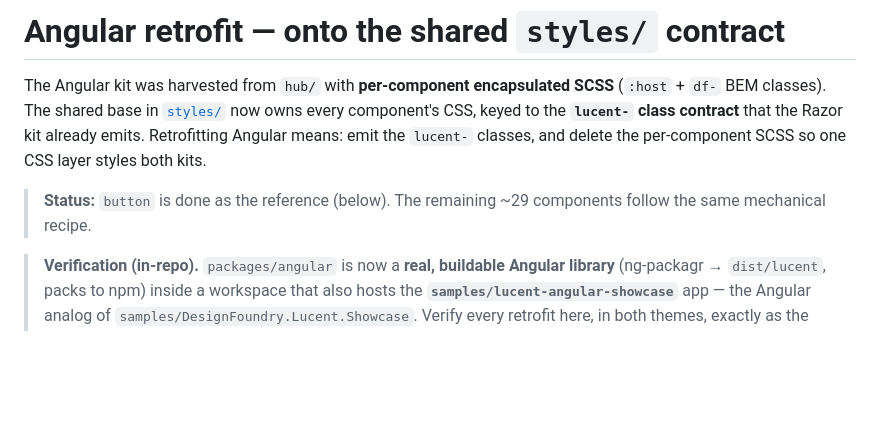
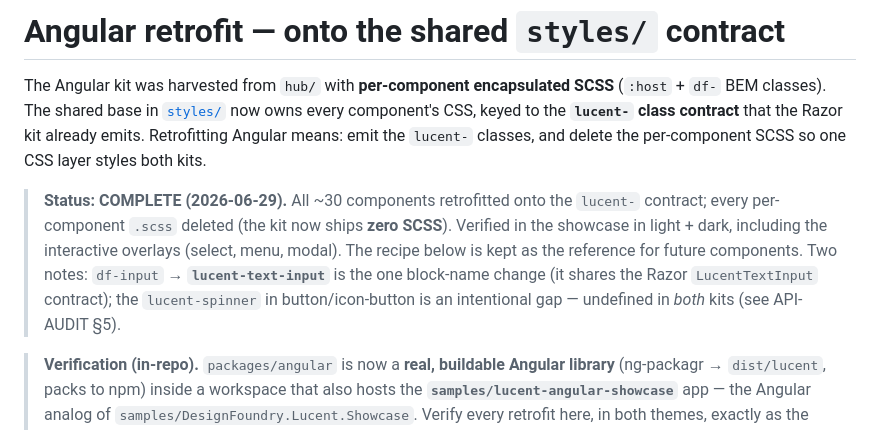
Before and after one commit to Design-Foundry/lucent, a Markdown page: docs/ANGULAR-RETROFIT.md, the part around the change. Rendered like a GitHub page; blank space fills up the shorter version.

```diff
--- a/docs/ANGULAR-RETROFIT.md
+++ b/docs/ANGULAR-RETROFIT.md
@@ -6,8 +6,12 @@ keyed to the **`lucent-` class contract** that the Razor kit already emits. Retr
 means: emit the `lucent-` classes, and delete the per-component SCSS so one CSS layer styles both
 kits.
 
-> **Status:** `button` is done as the reference (below). The remaining ~29 components follow the
-> same mechanical recipe.
+> **Status: COMPLETE (2026-06-29).** All ~30 components retrofitted onto the `lucent-` contract;
+> every per-component `.scss` deleted (the kit now ships **zero SCSS**). Verified in the showcase in
+> light + dark, including the interactive overlays (select, menu, modal). The recipe below is kept
+> as the reference for future components. Two notes: `df-input` → **`lucent-text-input`** is the one
+> block-name change (it shares the Razor `LucentTextInput` contract); the `lucent-spinner` in
+> button/icon-button is an intentional gap — undefined in *both* kits (see API-AUDIT §5).
 
 > **Verification (in-repo).** `packages/angular` is now a **real, buildable Angular library**
 > (ng-packagr → `dist/lucent`, packs to npm) inside a workspace that also hosts the
```
Also changed, not shown: README.md (+2 -1 lines).
